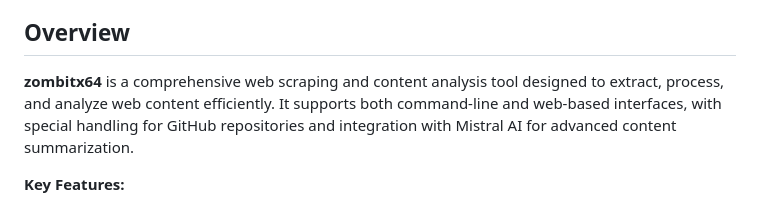
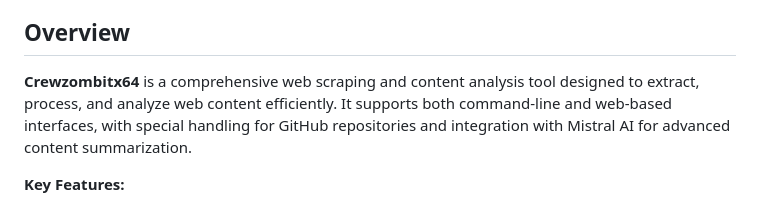
Before and after one commit to JonusNattapong/Crewzombitx64, a Markdown page: README.md, the part around the change. Rendered like a GitHub page.

Commit message:
Rename zombitx64 to Crewzombitx64 in README

```diff
--- a/README.md
+++ b/README.md
@@ -56,7 +56,7 @@
 
 ## Overview
 
-**zombitx64** is a comprehensive web scraping and content analysis tool designed to extract, process, and analyze web content efficiently. It supports both command-line and web-based interfaces, with special handling for GitHub repositories and integration with Mistral AI for advanced content summarization.
+**Crewzombitx64** is a comprehensive web scraping and content analysis tool designed to extract, process, and analyze web content efficiently. It supports both command-line and web-based interfaces, with special handling for GitHub repositories and integration with Mistral AI for advanced content summarization.
 
 **Key Features:**
 - Intelligent content extraction with BeautifulSoup4
```
